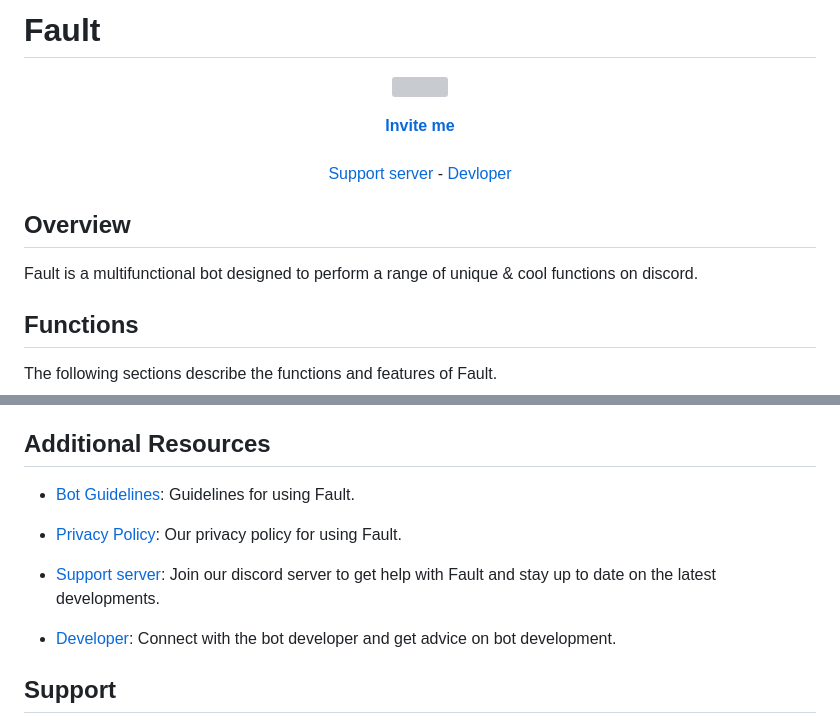
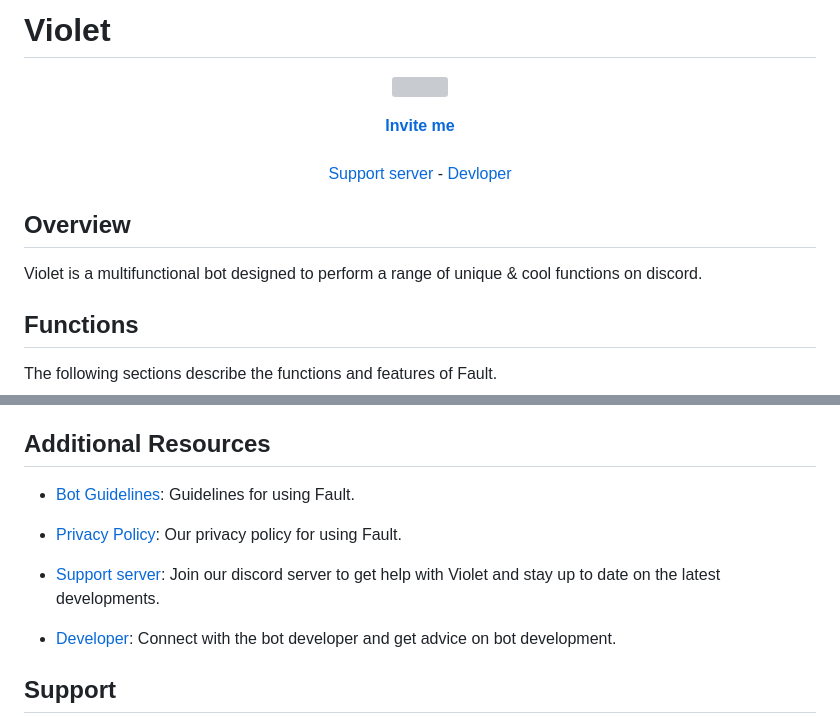
Before and after one commit to spencexd7/violet, a Markdown page: readme.md, 2 parts joined by grey strips. GitHub-like rendering; grey boxes are pictures that could not be loaded.

```diff
--- a/readme.md
+++ b/readme.md
@@ -1,4 +1,4 @@
-# Fault
+# Violet
 <p align="center">
 
    <!--project-->
@@ -33,7 +33,7 @@
 
 ## Overview
 
-Fault is a multifunctional bot designed to perform a range of unique & cool functions on discord.
+Violet is a multifunctional bot designed to perform a range of unique & cool functions on discord.
 
 ## Functions
 
@@ -83,5 +83,5 @@ Automod features and tools in a Discord bot that are used to automatically moder
 
-- [Support server](https://discord.gg/gpqMWg5PAY): Join our discord server to get help with Fault and stay up to date on the latest developments.
+- [Support server](https://discord.gg/gpqMWg5PAY): Join our discord server to get help with Violet and stay up to date on the latest developments.
 
 - [Developer](https://discord.com/users/887973552958087168): Connect with the bot developer and get advice on bot development.
 
```
Also changed, not shown: other parts of readme.md (+4 -4 lines).
